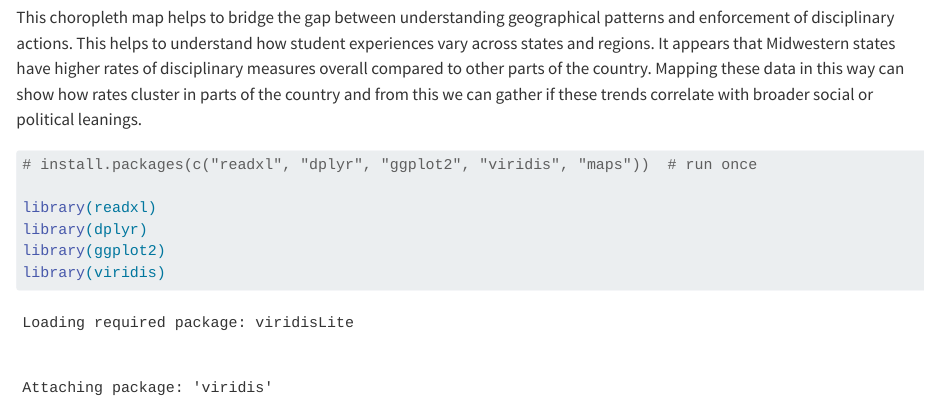
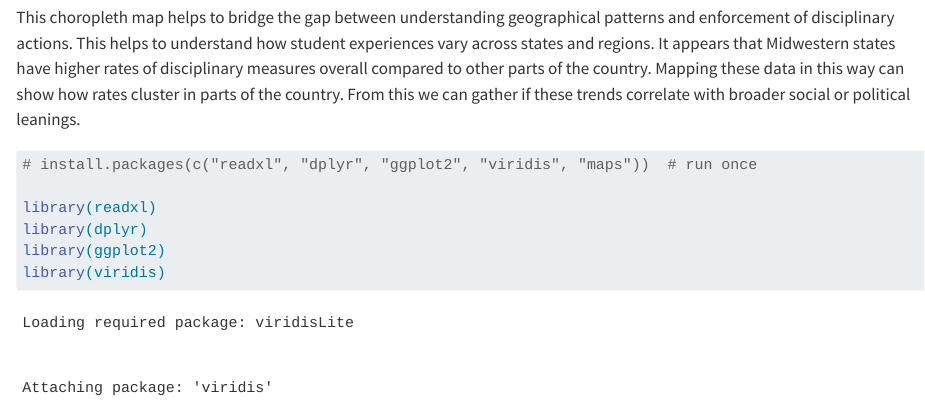
Before and after one commit to Deepthi-Rao/school-to-prison-pipeline, a Quarto document (results.qmd): the page in a window 1100 px wide, from 10580 px down. Rendered offline with R 4.5, knitr and Pandoc in place of Quarto, with nearby package versions; some code elsewhere in the file could not run offline; long lines of code are wrapped.

Commit message:
fixing conclusion

````diff
--- a/results.qmd
+++ b/results.qmd
@@ -392,7 +392,7 @@ ggplot(map_df, aes(x = long, y = lat, group = group, fill = rate_per)) +
 
 
 ```
-This choropleth map helps to bridge the gap between understanding geographical patterns and enforcement of disciplinary actions. This helps to understand how student experiences vary across states and regions. It appears that Midwestern states have higher rates of disciplinary measures overall compared to other parts of the country. Mapping these data in this way can show how rates cluster in parts of the country and from this we can gather if these trends correlate with broader social or political leanings.
+This choropleth map helps to bridge the gap between understanding geographical patterns and enforcement of disciplinary actions. This helps to understand how student experiences vary across states and regions. It appears that Midwestern states have higher rates of disciplinary measures overall compared to other parts of the country. Mapping these data in this way can show how rates cluster in parts of the country. From this we can gather if these trends correlate with broader social or political leanings.
 
 ```{r}
 # install.packages(c("readxl", "dplyr", "ggplot2", "viridis", "maps"))  # run once
````
